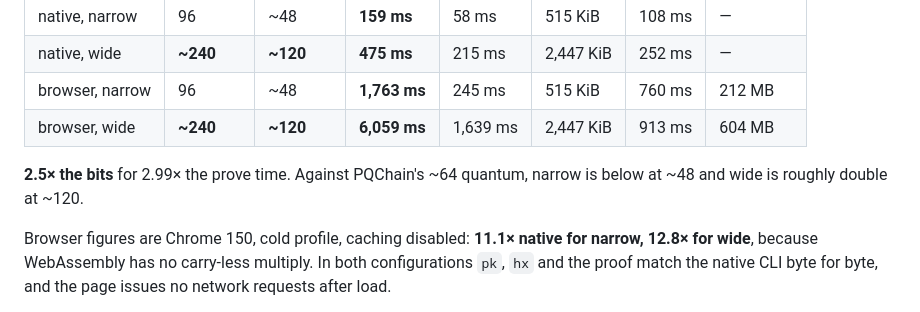
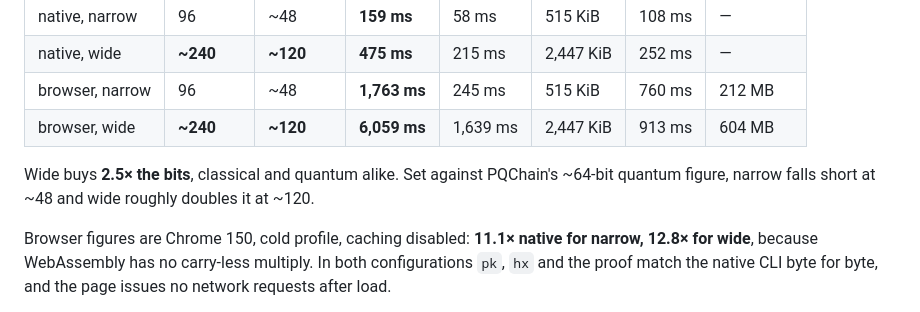
Before and after one commit to rahuljaguste/pq-edDSA, a Markdown page: README.md, the part around one of its changes. GitHub-like rendering.

```diff
--- a/README.md
+++ b/README.md
@@ -118,8 +117,8 @@ Medians, first run discarded, machine settled below load 4 before each:
 | browser, narrow | 96 | ~48 | **1,763 ms** | 245 ms | 515 KiB | 760 ms | 212 MB |
 | browser, wide | **~240** | **~120** | **6,059 ms** | 1,639 ms | 2,447 KiB | 913 ms | 604 MB |
 
-**2.5× the bits** for 2.99× the prove time. Against PQChain's ~64 quantum, narrow is below
-at ~48 and wide is roughly double at ~120.
+Wide buys **2.5× the bits**, classical and quantum alike. Set against PQChain's ~64-bit
+quantum figure, narrow falls short at ~48 and wide roughly doubles it at ~120.
 
 Browser figures are Chrome 150, cold profile, caching disabled: **11.1× native for narrow,
 12.8× for wide**, because WebAssembly has no carry-less multiply. In both configurations
```
Also changed, not shown: other parts of README.md (+38 -33 lines).
